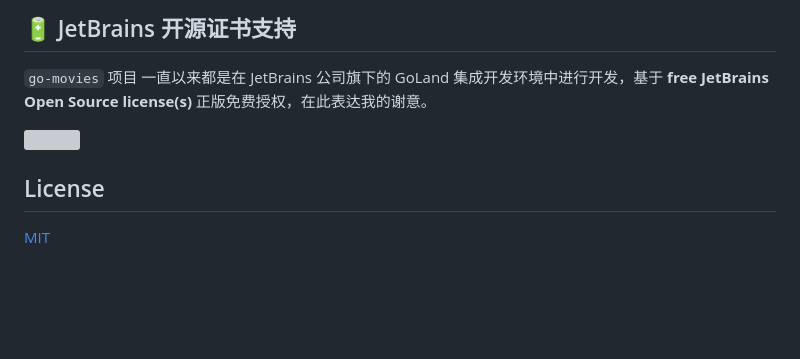
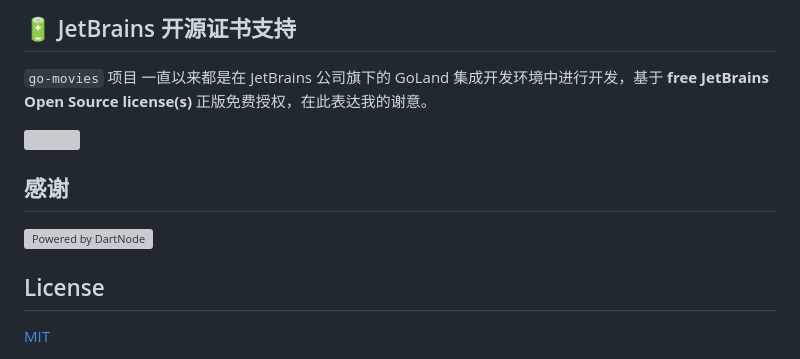
Before and after one commit to hezhizheng/go-movies, a Markdown page: readme.md, the part around the change. GitHub-like rendering; blank space fills up the shorter version; grey boxes are pictures that could not be loaded.

```diff
--- a/readme.md
+++ b/readme.md
@@ -217,5 +217,8 @@ sudo docker-compose up -d
 
 <a href="https://www.jetbrains.com/?from=go-movies" target="_blank"><img src="https://i.loli.net/2020/08/16/Brce57tU4SQWspm.png" width="250" align="middle"/></a>
 
+## 感谢
+[![Powered by DartNode](https://dartnode.com/branding/DN-Open-Source-sm.png)](https://dartnode.com "Powered by DartNode - Free VPS for Open Source")
+
 ## License
 [MIT](./LICENSE.txt)
```
